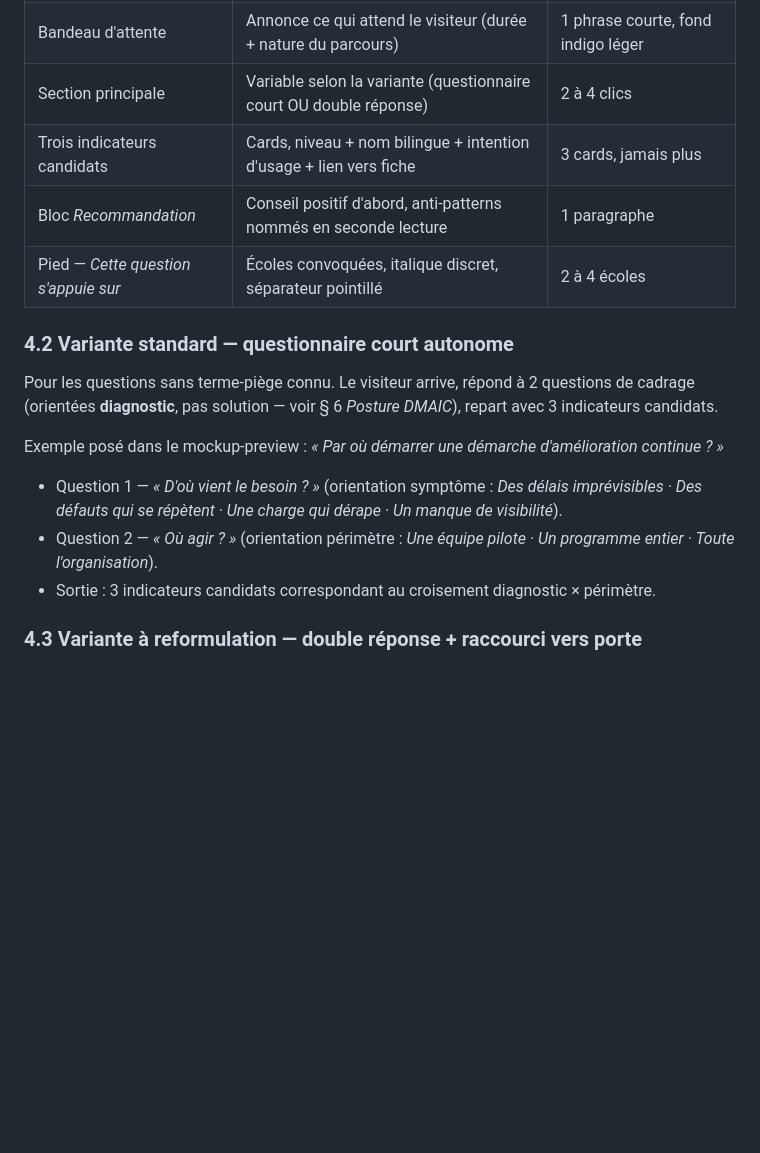
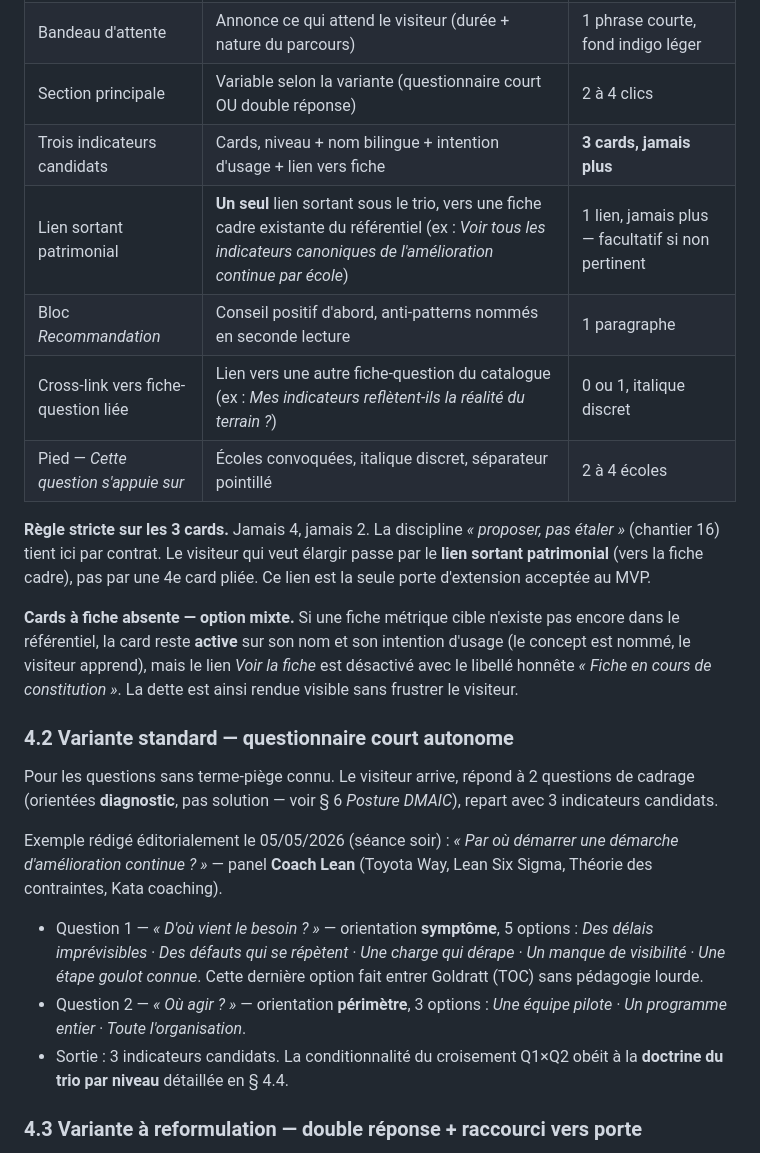
Before and after one commit to LettyDuf/KPI4who, a Markdown page: doc-catalogue-questions-fines.md, the part around one of its changes. Drawn GitHub-style; blank space fills up the shorter version.

```diff
--- a/doc-catalogue-questions-fines.md
+++ b/doc-catalogue-questions-fines.md
@@ -60,19 +60,25 @@ Toutes les fiches du catalogue partagent la même structure. Deux variantes selo
 | Question (titre) | Libellé visiteur, en langage métier | 1 phrase, 1.6 rem, font-weight 700 |
 | Bandeau d'attente | Annonce ce qui attend le visiteur (durée + nature du parcours) | 1 phrase courte, fond indigo léger |
 | Section principale | Variable selon la variante (questionnaire court OU double réponse) | 2 à 4 clics |
-| Trois indicateurs candidats | Cards, niveau + nom bilingue + intention d'usage + lien vers fiche | 3 cards, jamais plus |
+| Trois indicateurs candidats | Cards, niveau + nom bilingue + intention d'usage + lien vers fiche | **3 cards, jamais plus** |
+| Lien sortant patrimonial | **Un seul** lien sortant sous le trio, vers une fiche cadre existante du référentiel (ex : *Voir tous les indicateurs canoniques de l'amélioration continue par école*) | 1 lien, jamais plus — facultatif si non pertinent |
 | Bloc *Recommandation* | Conseil positif d'abord, anti-patterns nommés en seconde lecture | 1 paragraphe |
+| Cross-link vers fiche-question liée | Lien vers une autre fiche-question du catalogue (ex : *Mes indicateurs reflètent-ils la réalité du terrain ?*) | 0 ou 1, italique discret |
 | Pied — *Cette question s'appuie sur* | Écoles convoquées, italique discret, séparateur pointillé | 2 à 4 écoles |
+
+**Règle stricte sur les 3 cards.** Jamais 4, jamais 2. La discipline *« proposer, pas étaler »* (chantier 16) tient ici par contrat. Le visiteur qui veut élargir passe par le **lien sortant patrimonial** (vers la fiche cadre), pas par une 4e card pliée. Ce lien est la seule porte d'extension acceptée au MVP.
+
+**Cards à fiche absente — option mixte.** Si une fiche métrique cible n'existe pas encore dans le référentiel, la card reste **active** sur son nom et son intention d'usage (le concept est nommé, le visiteur apprend), mais le lien *Voir la fiche* est désactivé avec le libellé honnête *« Fiche en cours de constitution »*. La dette est ainsi rendue visible sans frustrer le visiteur.
 
 ### 4.2 Variante standard — questionnaire court autonome
 
 Pour les questions sans terme-piège connu. Le visiteur arrive, répond à 2 questions de cadrage (orientées **diagnostic**, pas solution — voir § 6 *Posture DMAIC*), repart avec 3 indicateurs candidats.
 
-Exemple posé dans le mockup-preview : *« Par où démarrer une démarche d'amélioration continue ? »*
+Exemple rédigé éditorialement le 05/05/2026 (séance soir) : *« Par où démarrer une démarche d'amélioration continue ? »* — panel **Coach Lean** (Toyota Way, Lean Six Sigma, Théorie des contraintes, Kata coaching).
 
-- Question 1 — *« D'où vient le besoin ? »* (orientation symptôme : *Des délais imprévisibles · Des défauts qui se répètent · Une charge qui dérape · Un manque de visibilité*).
-- Question 2 — *« Où agir ? »* (orientation périmètre : *Une équipe pilote · Un programme entier · Toute l'organisation*).
-- Sortie : 3 indicateurs candidats correspondant au croisement diagnostic × périmètre.
+- Question 1 — *« D'où vient le besoin ? »* — orientation **symptôme**, 5 options : *Des délais imprévisibles · Des défauts qui se répètent · Une charge qui dérape · Un manque de visibilité · Une étape goulot connue*. Cette dernière option fait entrer Goldratt (TOC) sans pédagogie lourde.
+- Question 2 — *« Où agir ? »* — orientation **périmètre**, 3 options : *Une équipe pilote · Un programme entier · Toute l'organisation*.
+- Sortie : 3 indicateurs candidats. La conditionnalité du croisement Q1×Q2 obéit à la **doctrine du trio par niveau** détaillée en § 4.4.
 
 ### 4.3 Variante à reformulation — double réponse + raccourci vers porte
 
```
Also changed, not shown: other parts of doc-catalogue-questions-fines.md (+18 -1 lines).
